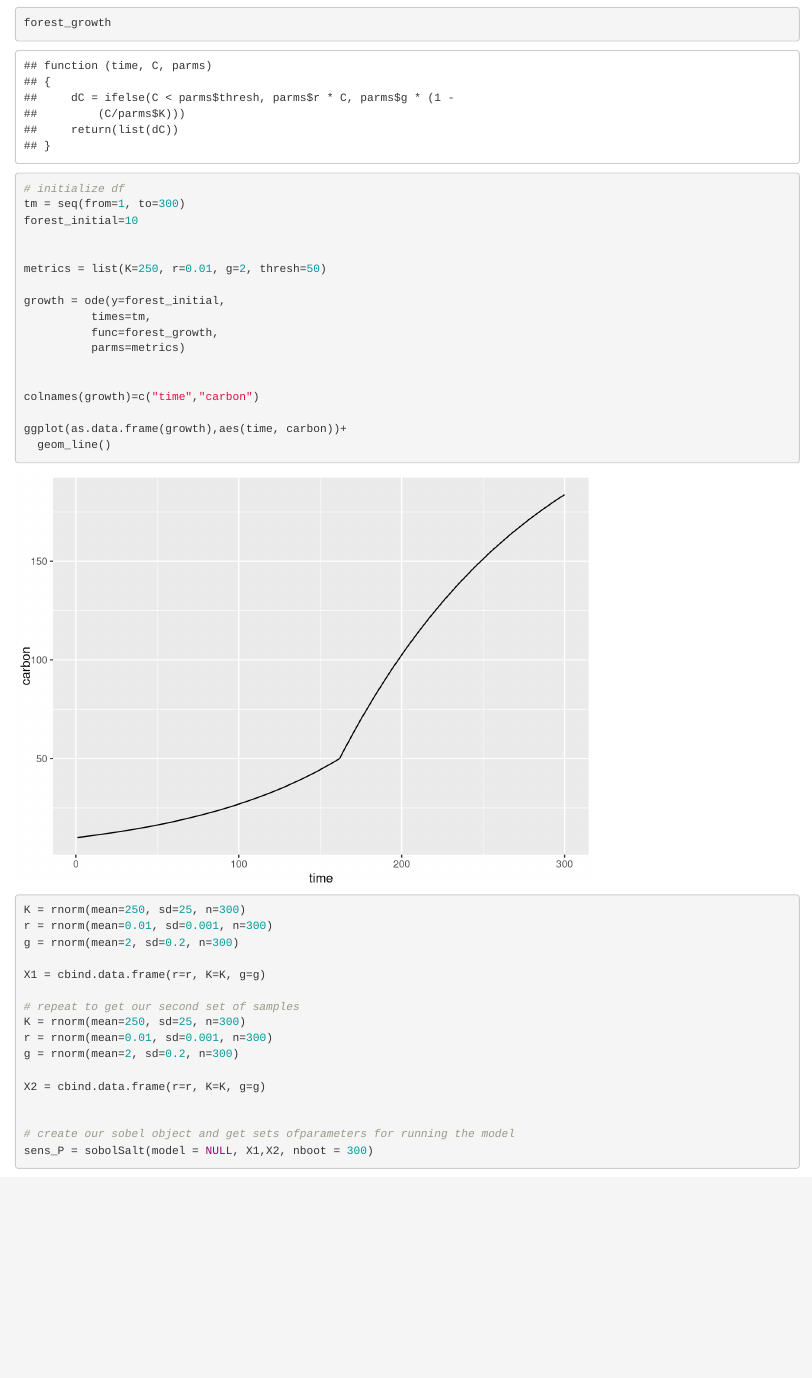
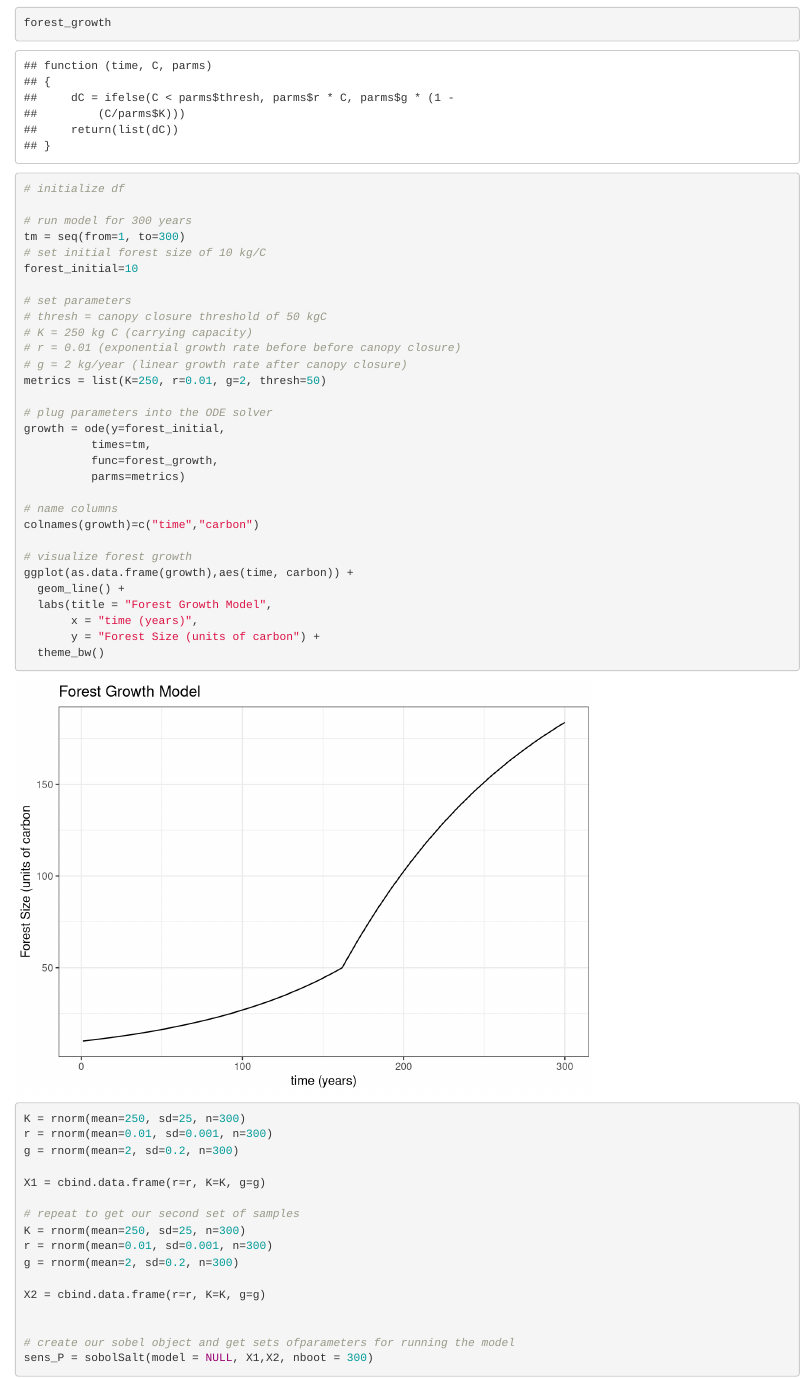
Before and after one commit to roshnikatrak/esm232_harvest, an R Markdown document (forest_carbon.Rmd): the page in a window 1100 px wide, from 120 px down. Rendered offline with R 4.5, knitr and Pandoc, with nearby package versions; code that draws random numbers runs with fixed seeds of ours; some code elsewhere in the file could not run offline.

Commit message:
added documentation and axis labels

````diff
--- a/forest_carbon.Rmd
+++ b/forest_carbon.Rmd
@@ -22,22 +22,35 @@ forest_growth
 
 ```{r}
 # initialize df
+
+# run model for 300 years
 tm = seq(from=1, to=300)
+# set initial forest size of 10 kg/C
 forest_initial=10
 
-
+# set parameters
+# thresh = canopy closure threshold of 50 kgC
+# K = 250 kg C (carrying capacity)
+# r = 0.01 (exponential growth rate before before canopy closure)
+# g = 2 kg/year (linear growth rate after canopy closure)
 metrics = list(K=250, r=0.01, g=2, thresh=50)
 
+# plug parameters into the ODE solver
 growth = ode(y=forest_initial,
           times=tm,
           func=forest_growth,
           parms=metrics)
 
-
+# name columns
 colnames(growth)=c("time","carbon")
 
-ggplot(as.data.frame(growth),aes(time, carbon))+
-  geom_line()
+# visualize forest growth
+ggplot(as.data.frame(growth),aes(time, carbon)) +
+  geom_line() +
+  labs(title = "Forest Growth Model",
+       x = "time (years)",
+       y = "Forest Size (units of carbon") +
+  theme_bw()
 ```
 
 
````
Also changed, not shown: R/forest_growth.R (+4 -2 lines).
